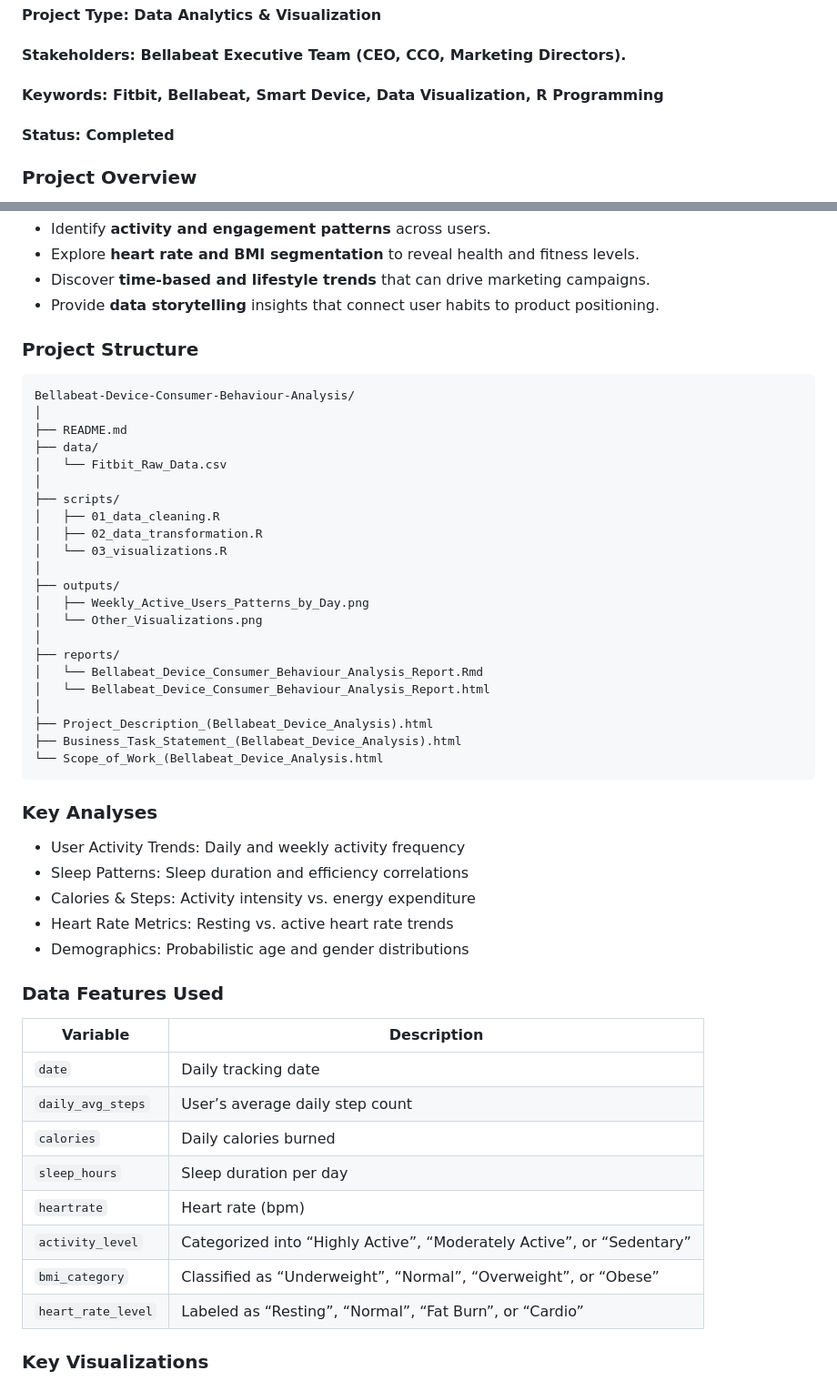
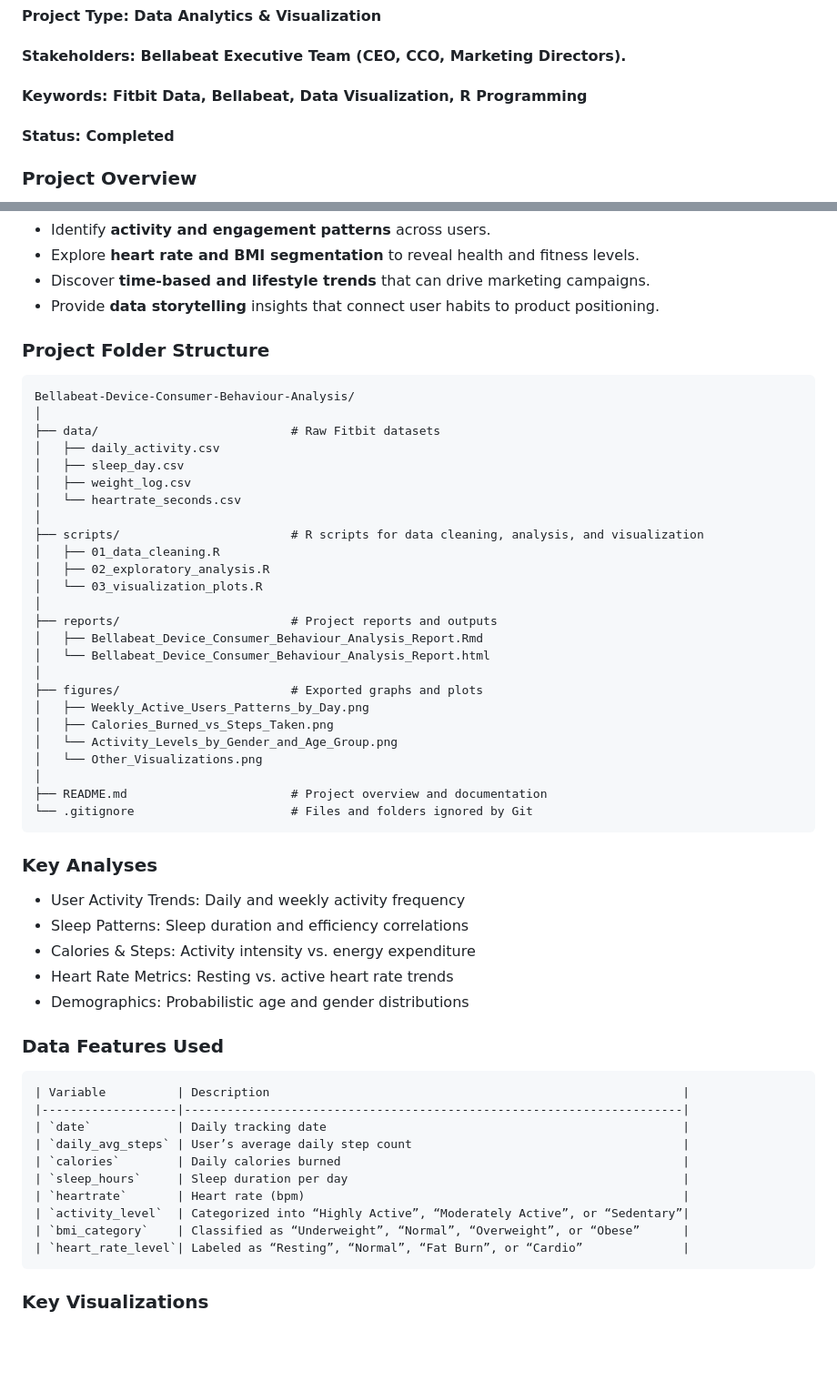
Before and after one commit to cedozie/Bellabeat-Device-Consumer-Behaviour-Analysis, a Markdown page: README.md, 2 parts joined by grey strips. Shown at 91% size. Rendered like a GitHub page; blank space fills up the shorter version.

```diff
--- a/README.md
+++ b/README.md
@@ -3,7 +3,7 @@
 #### Language: R | RMarkdown | ggplot2 | dplyr | tidyr
 #### Project Type: Data Analytics & Visualization
 #### Stakeholders: Bellabeat Executive Team (CEO, CCO, Marketing Directors).
-#### Keywords: Fitbit, Bellabeat, Smart Device, Data Visualization, R Programming
+#### Keywords: Fitbit Data, Bellabeat, Data Visualization, R Programming
 #### Status: Completed
 
 ### Project Overview
@@ -18,30 +18,33 @@ Identify key behavioral trends from Fitbit smart device data analysis to provide
 - Discover **time-based and lifestyle trends** that can drive marketing campaigns.
 - Provide **data storytelling** insights that connect user habits to product positioning.
 
-### Project Structure
+### Project Folder Structure
 
     Bellabeat-Device-Consumer-Behaviour-Analysis/
     │
-    ├── README.md
-    ├── data/
-    │   └── Fitbit_Raw_Data.csv
+    ├── data/                           # Raw Fitbit datasets
+    │   ├── daily_activity.csv
+    │   ├── sleep_day.csv
+    │   ├── weight_log.csv
+    │   └── heartrate_seconds.csv
     │
-    ├── scripts/
+    ├── scripts/                        # R scripts for data cleaning, analysis, and visualization
     │   ├── 01_data_cleaning.R
-    │   ├── 02_data_transformation.R
-    │   └── 03_visualizations.R
+    │   ├── 02_exploratory_analysis.R
+    │   └── 03_visualization_plots.R
     │
-    ├── outputs/
+    ├── reports/                        # Project reports and outputs
+    │   ├── Bellabeat_Device_Consumer_Behaviour_Analysis_Report.Rmd
+    │   └── Bellabeat_Device_Consumer_Behaviour_Analysis_Report.html
+    │
+    ├── figures/                        # Exported graphs and plots
     │   ├── Weekly_Active_Users_Patterns_by_Day.png
+    │   ├── Calories_Burned_vs_Steps_Taken.png
+    │   └── Activity_Levels_by_Gender_and_Age_Group.png
     │   └── Other_Visualizations.png
     │
-    ├── reports/
-    │   └── Bellabeat_Device_Consumer_Behaviour_Analysis_Report.Rmd
-    │   └── Bellabeat_Device_Consumer_Behaviour_Analysis_Report.html
-    │
-    ├── Project_Description_(Bellabeat_Device_Analysis).html
-    ├── Business_Task_Statement_(Bellabeat_Device_Analysis).html
-    └── Scope_of_Work_(Bellabeat_Device_Analysis.html
+    ├── README.md                       # Project overview and documentation
+    └── .gitignore                      # Files and folders ignored by Git
 
 ### Key Analyses
 - User Activity Trends: Daily and weekly activity frequency
@@ -51,16 +54,16 @@ Identify key behavioral trends from Fitbit smart device data analysis to provide
 - Demographics: Probabilistic age and gender distributions
 
 ### Data Features Used
-| Variable          | Description                                                          |
-|-------------------|----------------------------------------------------------------------|
-| `date`            | Daily tracking date                                                  |
-| `daily_avg_steps` | User’s average daily step count                                      |
-| `calories`        | Daily calories burned                                                |
-| `sleep_hours`     | Sleep duration per day                                               |
-| `heartrate`       | Heart rate (bpm)                                                     |
-| `activity_level`  | Categorized into “Highly Active”, “Moderately Active”, or “Sedentary”|
-| `bmi_category`    | Classified as “Underweight”, “Normal”, “Overweight”, or “Obese”      |
-| `heart_rate_level`| Labeled as “Resting”, “Normal”, “Fat Burn”, or “Cardio”              |
+    | Variable          | Description                                                          |
+    |-------------------|----------------------------------------------------------------------|
+    | `date`            | Daily tracking date                                                  |
+    | `daily_avg_steps` | User’s average daily step count                                      |
+    | `calories`        | Daily calories burned                                                |
+    | `sleep_hours`     | Sleep duration per day                                               |
+    | `heartrate`       | Heart rate (bpm)                                                     |
+    | `activity_level`  | Categorized into “Highly Active”, “Moderately Active”, or “Sedentary”|
+    | `bmi_category`    | Classified as “Underweight”, “Normal”, “Overweight”, or “Obese”      |
+    | `heart_rate_level`| Labeled as “Resting”, “Normal”, “Fat Burn”, or “Cardio”              |
 
 ### Key Visualizations
 ### 1️. Weekly Active Users Patterns by Day
```
Also changed, not shown: other parts of README.md (+20 -13 lines).
